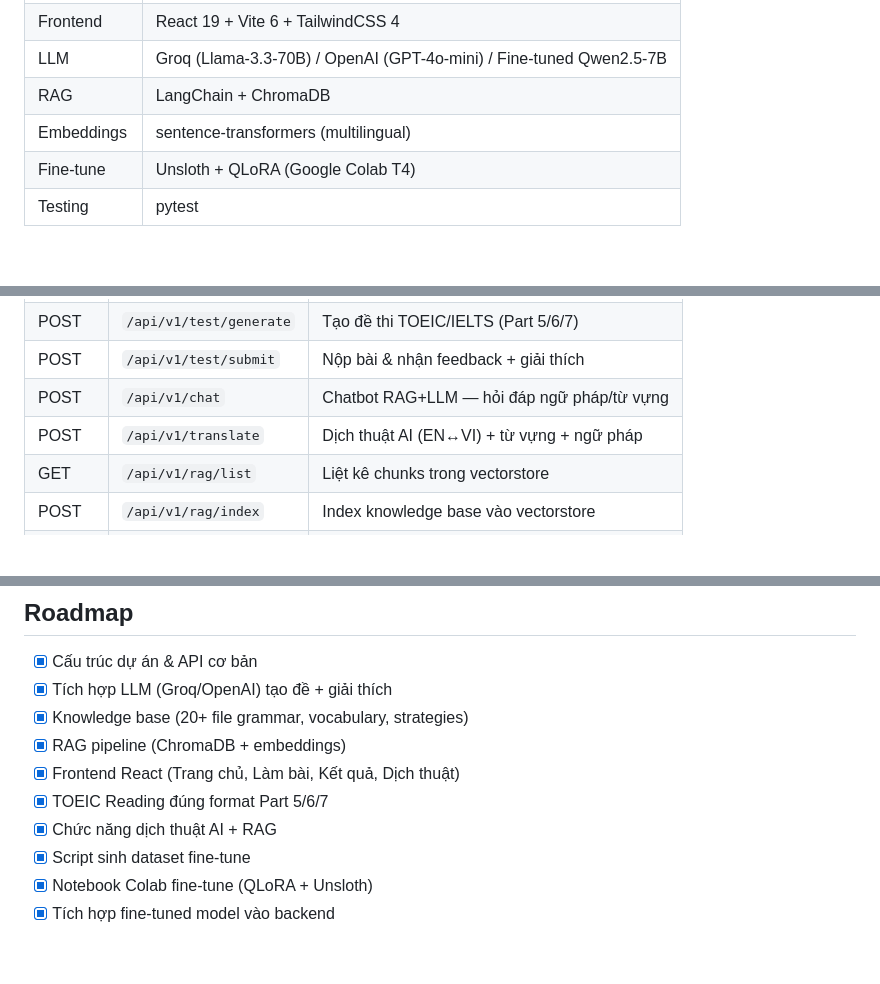
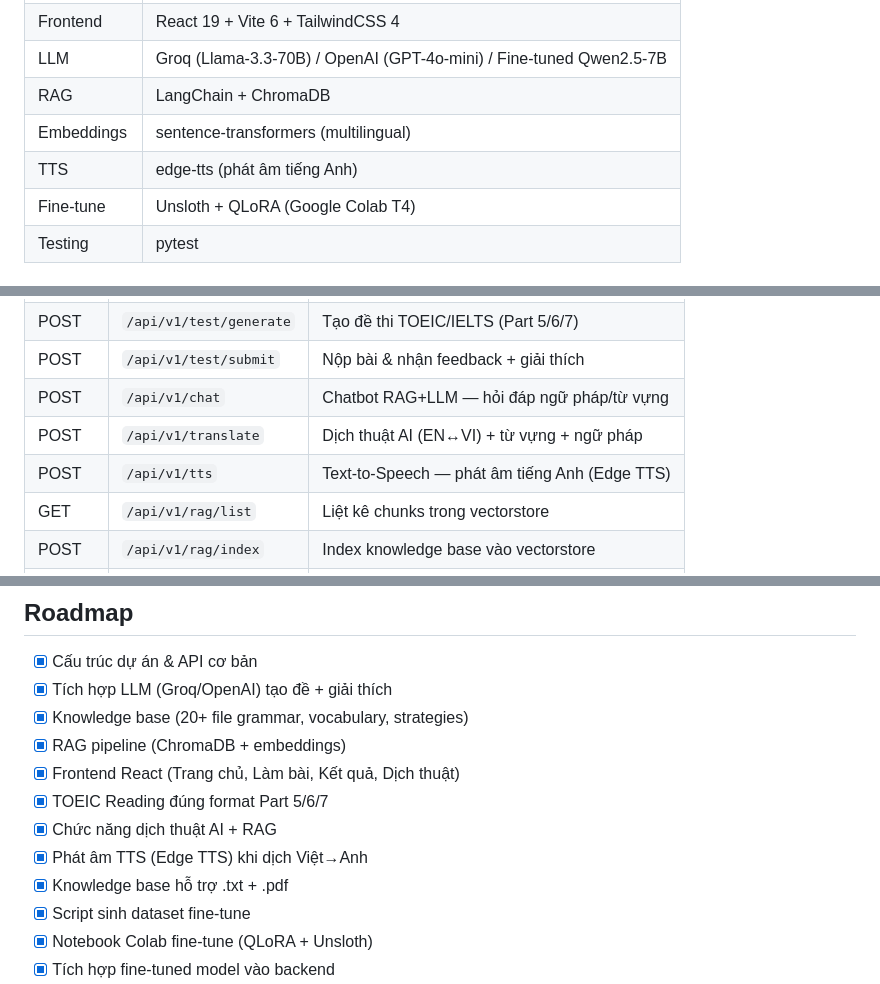
Before and after one commit to LeNhan18/ViEng, a Markdown page: README.md, 3 parts joined by grey strips. GitHub-like rendering; blank space fills up the shorter version.

```diff
--- a/README.md
+++ b/README.md
@@ -39,6 +40,7 @@ ViEng là ứng dụng web hỗ trợ sinh viên Việt Nam luyện thi TOEIC/IE
 | LLM | Groq (Llama-3.3-70B) / OpenAI (GPT-4o-mini) / Fine-tuned Qwen2.5-7B |
 | RAG | LangChain + ChromaDB |
 | Embeddings | sentence-transformers (multilingual) |
+| TTS | edge-tts (phát âm tiếng Anh) |
 | Fine-tune | Unsloth + QLoRA (Google Colab T4) |
 | Testing | pytest |
 
@@ -153,6 +156,7 @@ Truy cập:
 | POST | `/api/v1/test/submit` | Nộp bài & nhận feedback + giải thích |
 | POST | `/api/v1/chat` | Chatbot RAG+LLM — hỏi đáp ngữ pháp/từ vựng |
 | POST | `/api/v1/translate` | Dịch thuật AI (EN↔VI) + từ vựng + ngữ pháp |
+| POST | `/api/v1/tts` | Text-to-Speech — phát âm tiếng Anh (Edge TTS) |
 | GET | `/api/v1/rag/list` | Liệt kê chunks trong vectorstore |
 | POST | `/api/v1/rag/index` | Index knowledge base vào vectorstore |
 | POST | `/api/v1/rag/search` | Tìm kiếm trong knowledge base |
@@ -202,6 +217,8 @@ pytest tests/ -v
 - [x] Frontend React (Trang chủ, Làm bài, Kết quả, Dịch thuật)
 - [x] TOEIC Reading đúng format Part 5/6/7
 - [x] Chức năng dịch thuật AI + RAG
+- [x] Phát âm TTS (Edge TTS) khi dịch Việt→Anh
+- [x] Knowledge base hỗ trợ .txt + .pdf
 - [x] Script sinh dataset fine-tune
 - [x] Notebook Colab fine-tune (QLoRA + Unsloth)
 - [x] Tích hợp fine-tuned model vào backend
```
Also changed, not shown: other parts of README.md (+18 -5 lines).
